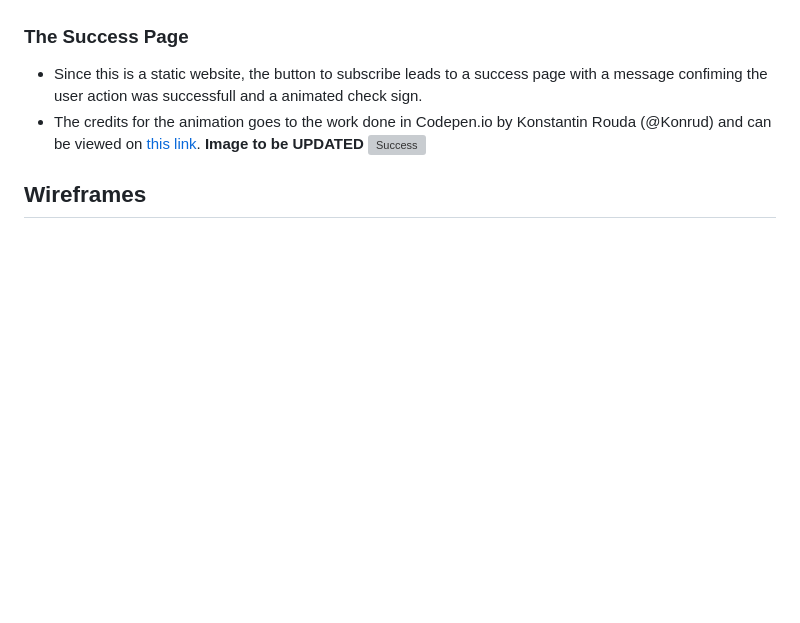
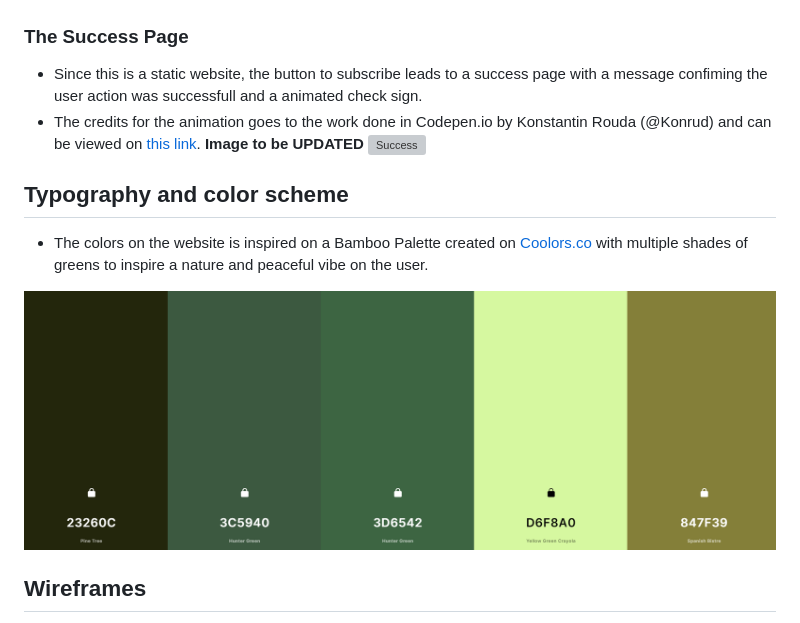
Before and after one commit to Bruno-Diego/CodeInstitutePortfolio1, a Markdown page: README.md, the part around the change. Rendered like a GitHub page; pictures changed too: img/color-palette.png (added); blank space fills up the shorter version; grey boxes are pictures that could not be loaded.

Commit message:
added colors palette to readme file

```diff
--- a/README.md
+++ b/README.md
@@ -166,6 +166,12 @@ The footer contains icons for Facebook, Instagram, Github and LinkedIn, which li
  __Image to be UPDATED__
   ![Success](./img/success.png)
 
+## Typography and color scheme
+
+- The colors on the website is inspired on a Bamboo Palette created on [Coolors.co](https://coolors.co/) with multiple shades of greens to inspire a nature and peaceful vibe on the user.
+
+![](./img/color-palette.png)
+
 ## Wireframes
 
 This website was first planned from scratch on Balsamic Wireframes with the licence provided by the Code Institute. [Click here](./docs/wireframes.pdf) to see the wireframes of the raw project.
```
